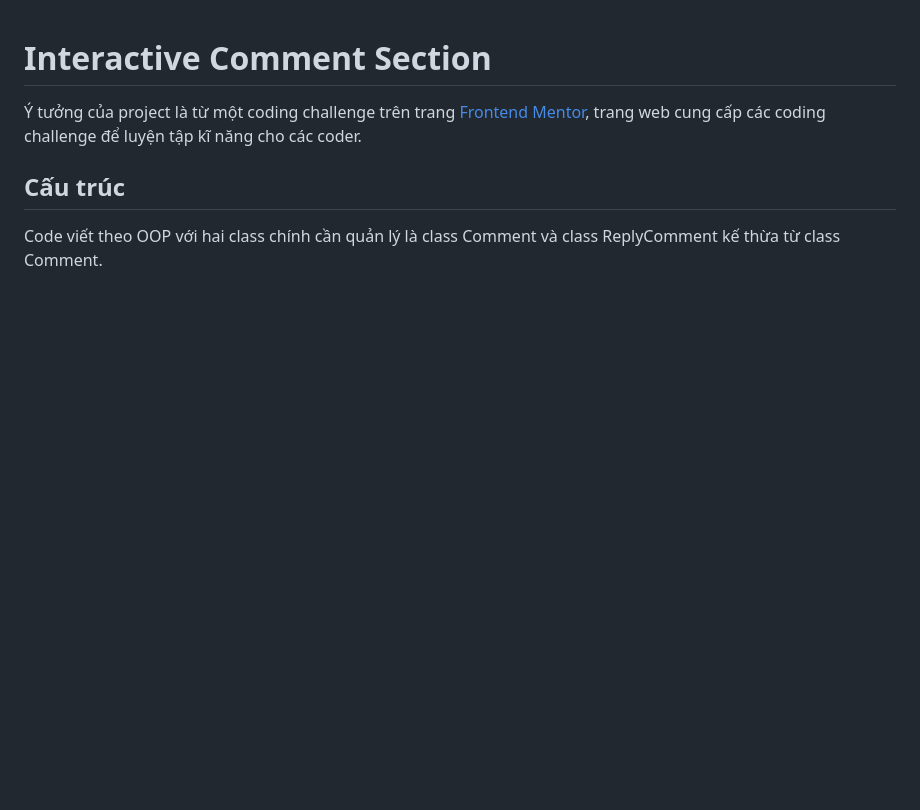
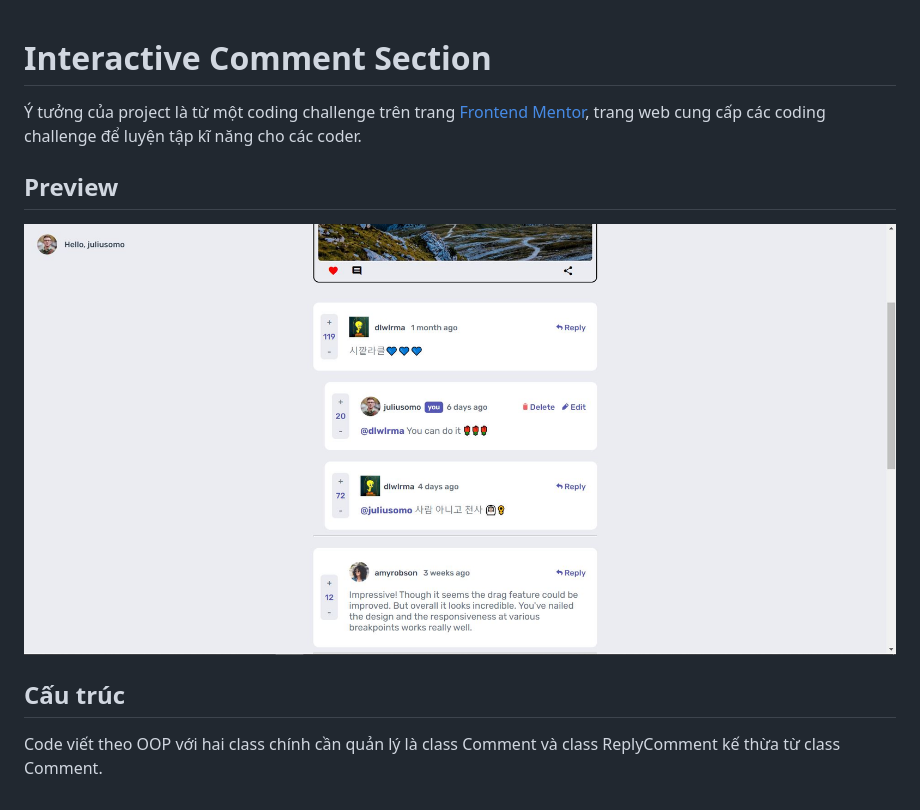
Before and after one commit to minnphuc/JS-Comment-Section, a Markdown page: README.md, the part around the change. GitHub-like rendering; pictures changed too: images/preview.JPG (added); blank space fills up the shorter version.

```diff
--- a/README.md
+++ b/README.md
@@ -2,5 +2,10 @@
 
 Ý tưởng của project là từ một coding challenge trên trang [Frontend Mentor](https://www.frontendmentor.io/), trang web cung cấp các coding challenge để luyện tập kĩ năng cho các coder.
 
+## Preview
+
+![Preview](./images/preview.JPG)
+
 ## Cấu trúc
+
 Code viết theo OOP với hai class chính cần quản lý là class Comment và class ReplyComment kế thừa từ class Comment.
```
Also changed, not shown: 1 other file.
